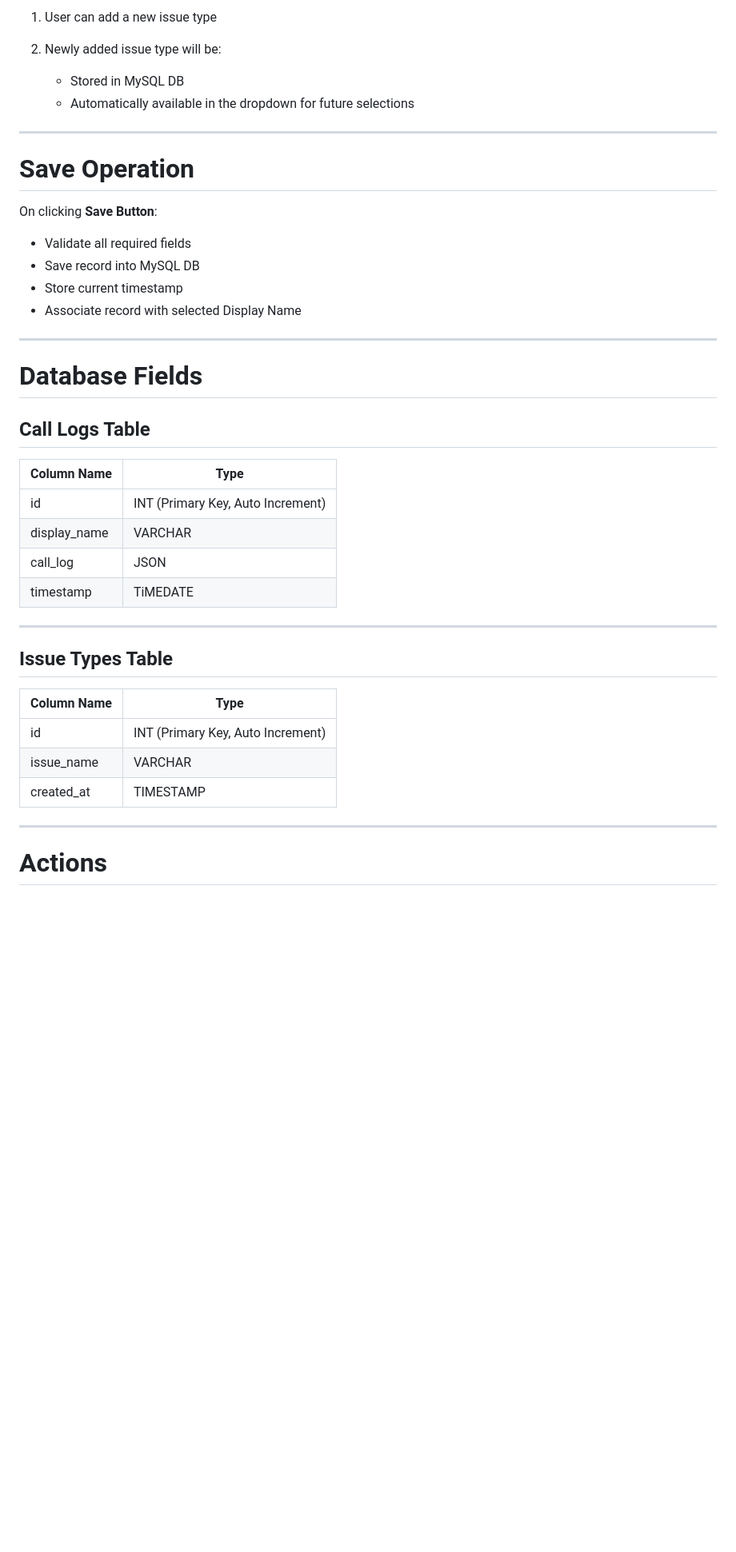
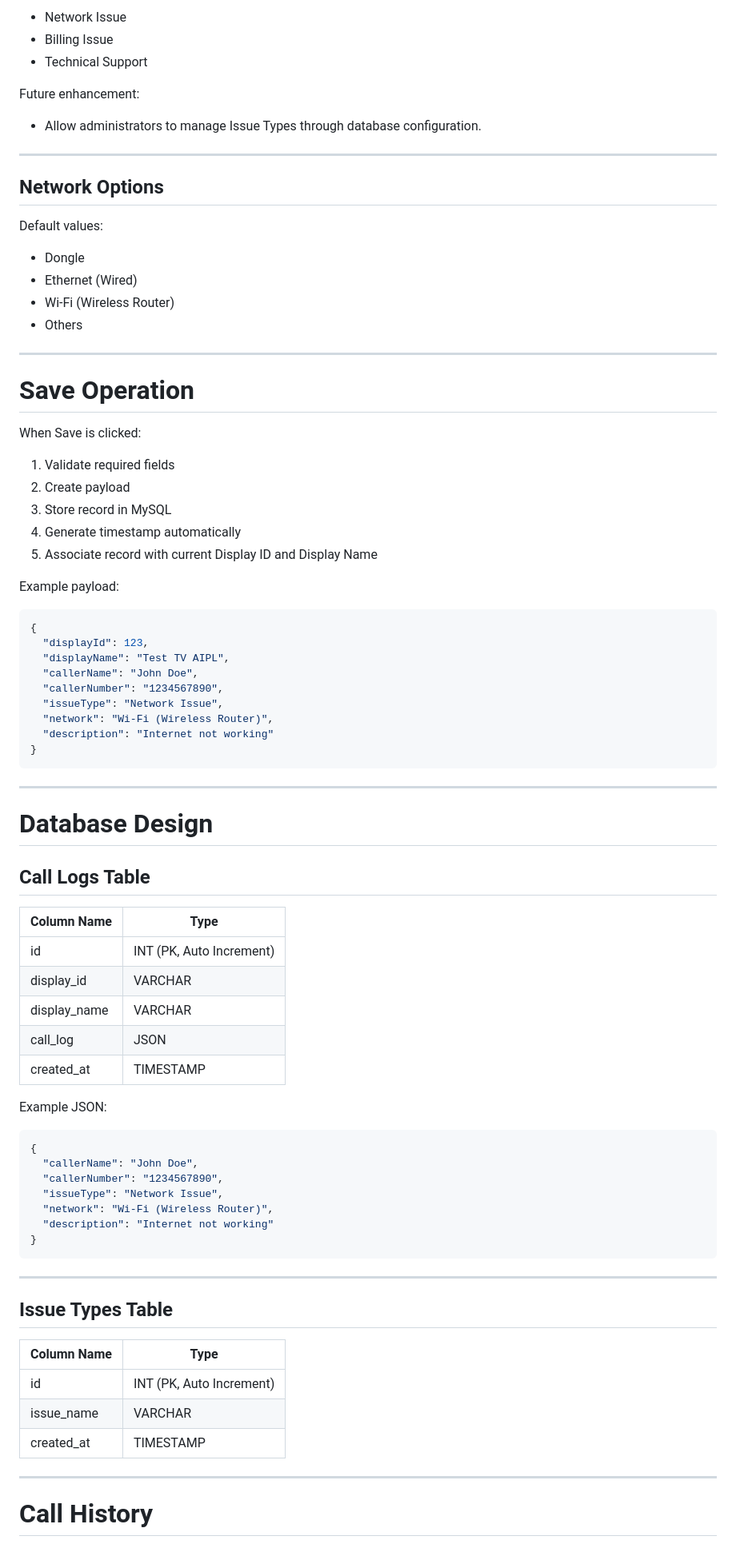
Before and after one commit to lohithgpbasu/rss-fee, a Markdown page: CUSTOM_TAGS.md, the part around one of its changes. Shown at 80% size. Drawn GitHub-style; blank space fills up the shorter version.

````diff
--- a/CUSTOM_TAGS.md
+++ b/CUSTOM_TAGS.md
@@ -42,45 +81,86 @@ If the required issue is not available:
 
-1. User can add a new issue type
-2. Newly added issue type will be:
+* Network Issue
+* Billing Issue
+* Technical Support
 
-   * Stored in MySQL DB
-   * Automatically available in the dropdown for future selections
+Future enhancement:
+
+* Allow administrators to manage Issue Types through database configuration.
+
+---
+
+## Network Options
+
+Default values:
+
+* Dongle
+* Ethernet (Wired)
+* Wi-Fi (Wireless Router)
+* Others
 
 ---
 
 # Save Operation
 
-On clicking **Save Button**:
+When Save is clicked:
 
-* Validate all required fields
-* Save record into MySQL DB
-* Store current timestamp
-* Associate record with selected Display Name
+1. Validate required fields
+2. Create payload
+3. Store record in MySQL
+4. Generate timestamp automatically
+5. Associate record with current Display ID and Display Name
+
+Example payload:
+
+```json
+{
+  "displayId": 123,
+  "displayName": "Test TV AIPL",
+  "callerName": "John Doe",
+  "callerNumber": "1234567890",
+  "issueType": "Network Issue",
+  "network": "Wi-Fi (Wireless Router)",
+  "description": "Internet not working"
+}
+```
 
 ---
 
-# Database Fields
+# Database Design
 
 ## Call Logs Table
 
-| Column Name       | Type                              |
-| ----------------- | --------------------------------- |
-| id                | INT (Primary Key, Auto Increment) |
-| display_name      | VARCHAR                           |
-| call_log          | JSON                              |
-| timestamp         | TiMEDATE                          |
+| Column Name  | Type                     |
+| ------------ | ------------------------ |
+| id           | INT (PK, Auto Increment) |
+| display_id   | VARCHAR                  |
+| display_name | VARCHAR                  |
+| call_log     | JSON                     |
+| created_at   | TIMESTAMP                |
+
+Example JSON:
+
+```json
+{
+  "callerName": "John Doe",
+  "callerNumber": "1234567890",
+  "issueType": "Network Issue",
+  "network": "Wi-Fi (Wireless Router)",
+  "description": "Internet not working"
+}
+```
 
 ---
 
 ## Issue Types Table
 
-| Column Name | Type                              |
-| ----------- | --------------------------------- |
-| id          | INT (Primary Key, Auto Increment) |
-| issue_name  | VARCHAR                           |
-| created_at  | TIMESTAMP                         |
+| Column Name | Type                     |
+| ----------- | ------------------------ |
+| id          | INT (PK, Auto Increment) |
+| issue_name  | VARCHAR                  |
+| created_at  | TIMESTAMP                |
 
 ---
 
-# Actions
+# Call History
 
````
Also changed, not shown: other parts of CUSTOM_TAGS.md (+150 -80 lines).
